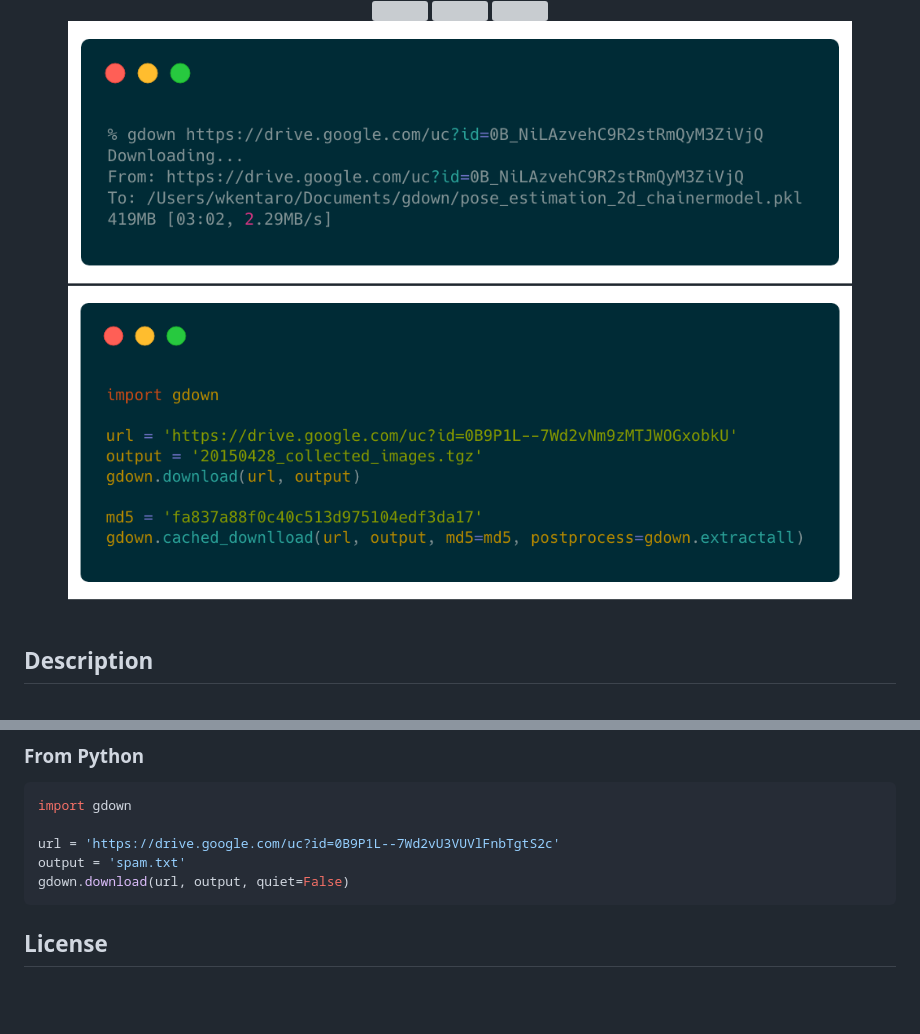
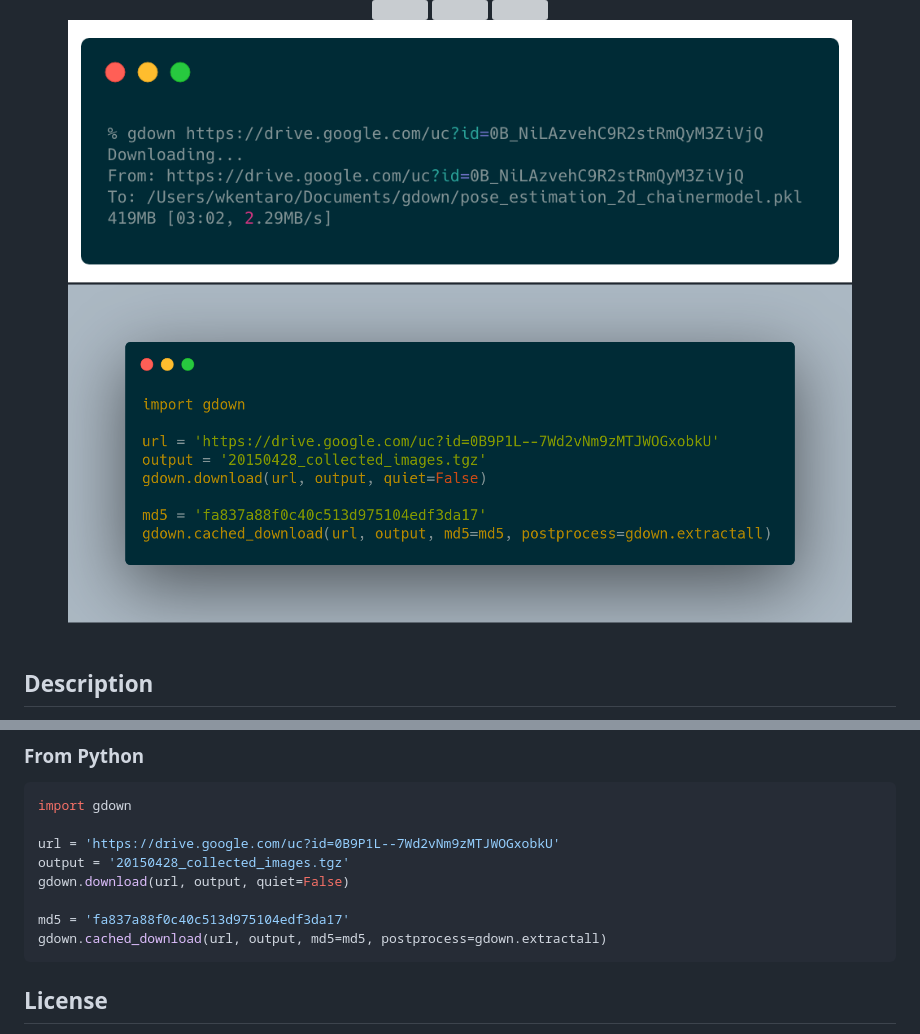
Before and after one commit to wkentaro/gdown, a Markdown page: README.md, 2 parts joined by grey strips. Rendered like a GitHub page; pictures changed too: .readme/python.png; blank space fills up the shorter version; grey boxes are pictures that could not be loaded.

````diff
--- a/README.md
+++ b/README.md
@@ -72,9 +72,12 @@ $ gdown 'https://drive.google.com/a/jsk.imi.i.u-tokyo.ac.jp/uc?id=0B_NiLAzvehC9R
 ```python
 import gdown
 
-url = 'https://drive.google.com/uc?id=0B9P1L--7Wd2vU3VUVlFnbTgtS2c'
-output = 'spam.txt'
+url = 'https://drive.google.com/uc?id=0B9P1L--7Wd2vNm9zMTJWOGxobkU'
+output = '20150428_collected_images.tgz'
 gdown.download(url, output, quiet=False)
+
+md5 = 'fa837a88f0c40c513d975104edf3da17'
+gdown.cached_download(url, output, md5=md5, postprocess=gdown.extractall)
 ```
 
 
````
